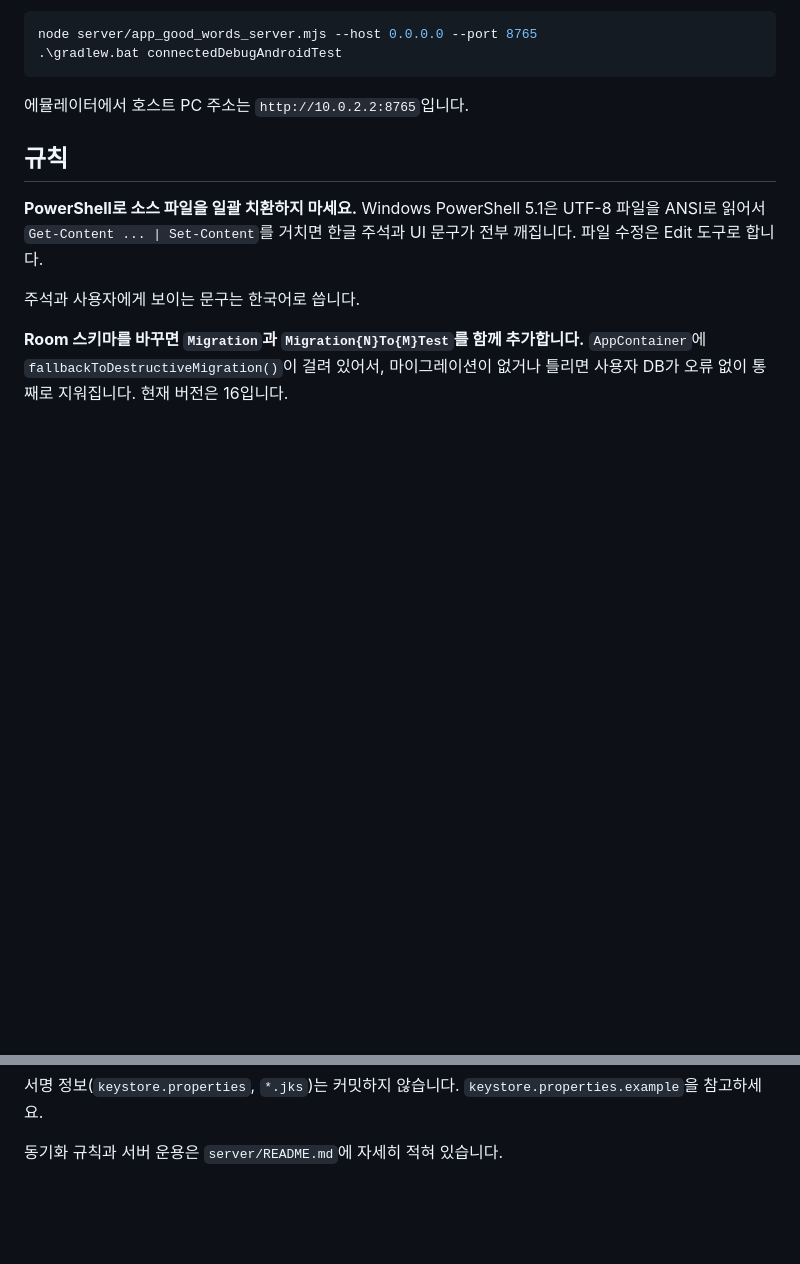
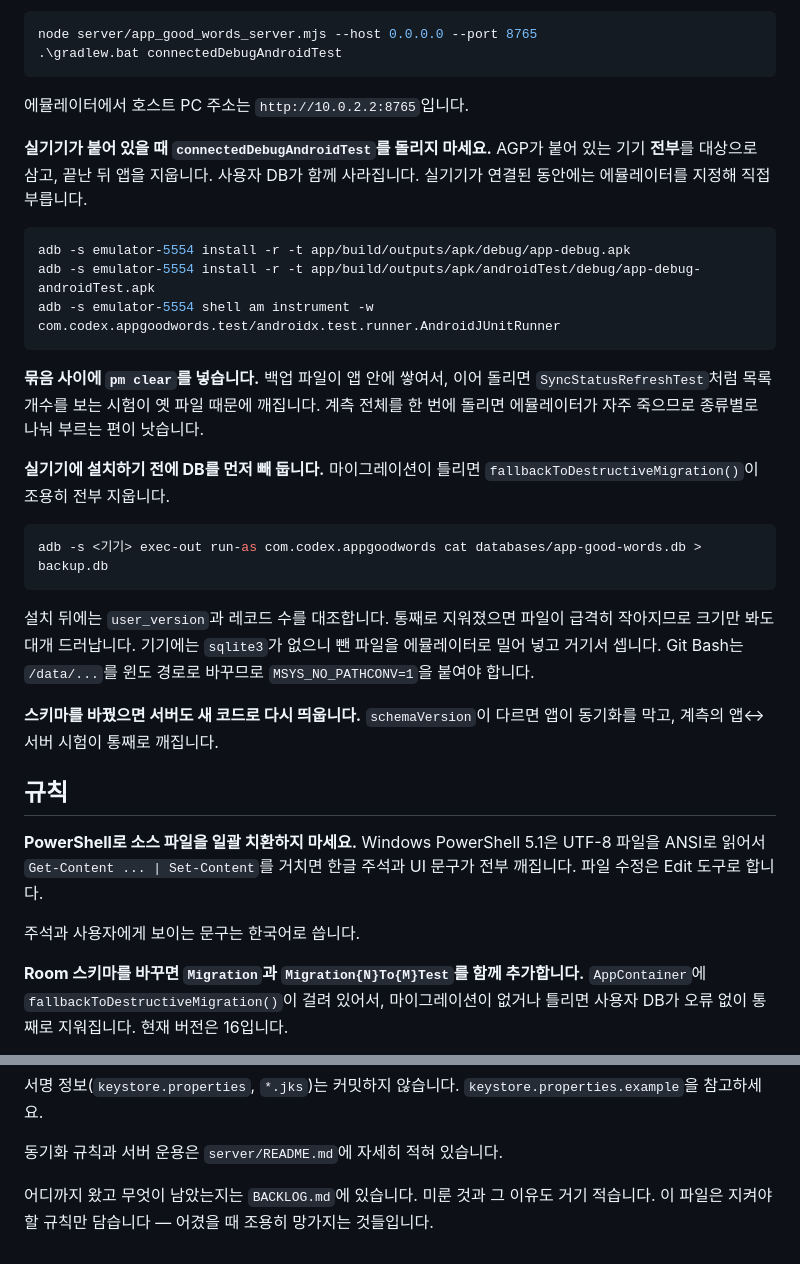
Before and after one commit to KaiYann11/GoodWordsApp, a Markdown page: CLAUDE.md, 2 parts joined by grey strips. Drawn GitHub-style; blank space fills up the shorter version.

````diff
--- a/CLAUDE.md
+++ b/CLAUDE.md
@@ -26,6 +26,35 @@ node server/app_good_words_server.mjs --host 0.0.0.0 --port 8765
 ```
 
 에뮬레이터에서 호스트 PC 주소는 `http://10.0.2.2:8765`입니다.
+
+**실기기가 붙어 있을 때 `connectedDebugAndroidTest`를 돌리지 마세요.** AGP가 붙어 있는 기기
+**전부**를 대상으로 삼고, 끝난 뒤 앱을 지웁니다. 사용자 DB가 함께 사라집니다. 실기기가
+연결된 동안에는 에뮬레이터를 지정해 직접 부릅니다.
+
+```bash
+adb -s emulator-5554 install -r -t app/build/outputs/apk/debug/app-debug.apk
+adb -s emulator-5554 install -r -t app/build/outputs/apk/androidTest/debug/app-debug-androidTest.apk
+adb -s emulator-5554 shell am instrument -w com.codex.appgoodwords.test/androidx.test.runner.AndroidJUnitRunner
+```
+
+**묶음 사이에 `pm clear`를 넣습니다.** 백업 파일이 앱 안에 쌓여서, 이어 돌리면
+`SyncStatusRefreshTest`처럼 목록 개수를 보는 시험이 옛 파일 때문에 깨집니다.
+계측 전체를 한 번에 돌리면 에뮬레이터가 자주 죽으므로 종류별로 나눠 부르는 편이 낫습니다.
+
+**실기기에 설치하기 전에 DB를 먼저 빼 둡니다.** 마이그레이션이 틀리면
+`fallbackToDestructiveMigration()`이 조용히 전부 지웁니다.
+
+```bash
+adb -s <기기> exec-out run-as com.codex.appgoodwords cat databases/app-good-words.db > backup.db
+```
+
+설치 뒤에는 `user_version`과 레코드 수를 대조합니다. 통째로 지워졌으면 파일이 급격히
+작아지므로 크기만 봐도 대개 드러납니다. 기기에는 `sqlite3`가 없으니 뺀 파일을
+에뮬레이터로 밀어 넣고 거기서 셉니다. Git Bash는 `/data/...`를 윈도 경로로 바꾸므로
+`MSYS_NO_PATHCONV=1`을 붙여야 합니다.
+
+**스키마를 바꿨으면 서버도 새 코드로 다시 띄웁니다.** `schemaVersion`이 다르면 앱이
+동기화를 막고, 계측의 앱↔서버 시험이 통째로 깨집니다.
 
 ## 규칙
 
@@ -165,3 +194,6 @@ AI 열쇠는 기기(`SettingsStore`)나 서버(`OPENAI_API_KEY`·`ANTHROPIC_API_
 서명 정보(`keystore.properties`, `*.jks`)는 커밋하지 않습니다. `keystore.properties.example`을 참고하세요.
 
 동기화 규칙과 서버 운용은 `server/README.md`에 자세히 적혀 있습니다.
+
+어디까지 왔고 무엇이 남았는지는 `BACKLOG.md`에 있습니다. 미룬 것과 그 이유도 거기 적습니다.
+이 파일은 지켜야 할 규칙만 담습니다 — 어겼을 때 조용히 망가지는 것들입니다.
````
Also changed, not shown: BACKLOG.md (added, +96 -0 lines).
